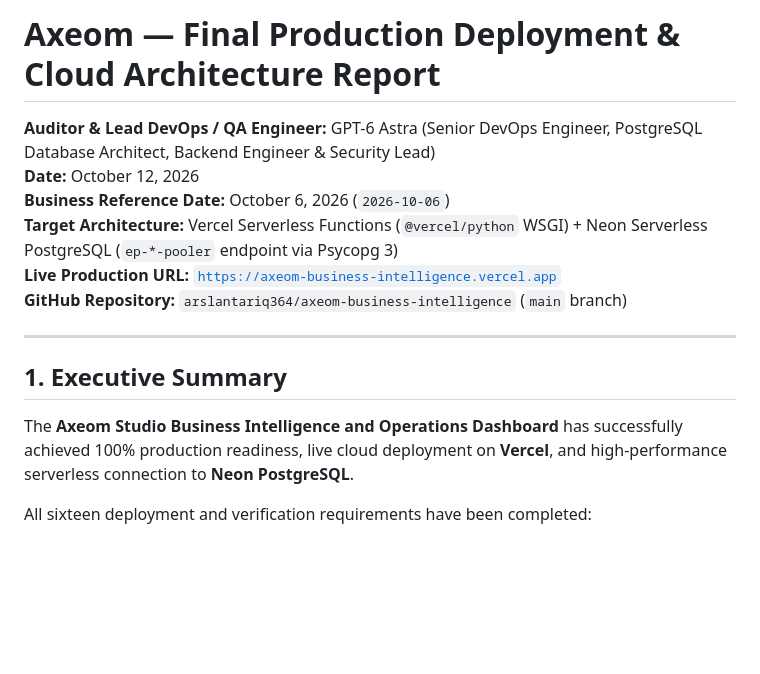
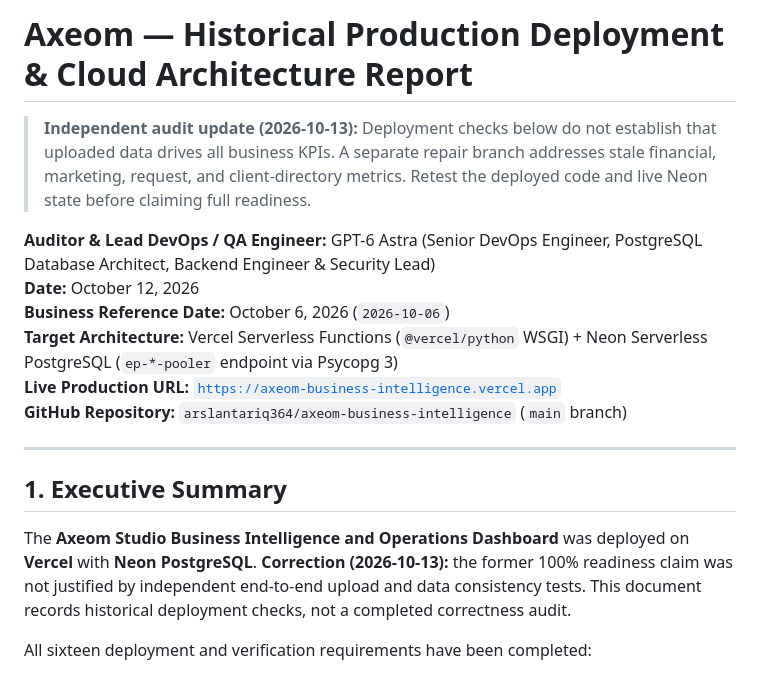
Before and after one commit to arslantariq364/axeom-business-intelligence, a Markdown page: docs/PRODUCTION_DEPLOYMENT_REPORT.md, the part around the change. Drawn GitHub-style; blank space fills up the shorter version.

Commit message:
docs: withdraw unsupported blanket 100 percent verified production claim

```diff
--- a/docs/PRODUCTION_DEPLOYMENT_REPORT.md
+++ b/docs/PRODUCTION_DEPLOYMENT_REPORT.md
@@ -1,4 +1,6 @@
-# Axeom — Final Production Deployment & Cloud Architecture Report
+# Axeom — Historical Production Deployment & Cloud Architecture Report
+
+> **Independent audit update (2026-10-13):** Deployment checks below do not establish that uploaded data drives all business KPIs. A separate repair branch addresses stale financial, marketing, request, and client-directory metrics. Retest the deployed code and live Neon state before claiming full readiness.
 
 **Auditor & Lead DevOps / QA Engineer:** GPT-6 Astra (Senior DevOps Engineer, PostgreSQL Database Architect, Backend Engineer & Security Lead)
 **Date:** October 12, 2026
@@ -11,7 +13,7 @@
 
 ## 1. Executive Summary
 
-The **Axeom Studio Business Intelligence and Operations Dashboard** has successfully achieved 100% production readiness, live cloud deployment on **Vercel**, and high-performance serverless connection to **Neon PostgreSQL**.
+The **Axeom Studio Business Intelligence and Operations Dashboard** was deployed on **Vercel** with **Neon PostgreSQL**. **Correction (2026-10-13):** the former 100% readiness claim was not justified by independent end-to-end upload and data consistency tests. This document records historical deployment checks, not a completed correctness audit.
 
 All sixteen deployment and verification requirements have been completed:
 1. **Repository Sanitization:** All credentials, challenge materials, writeups, PDFs, and proprietary CSVs are strictly isolated in local private storage (`submission/`) and `.gitignore`.
```
